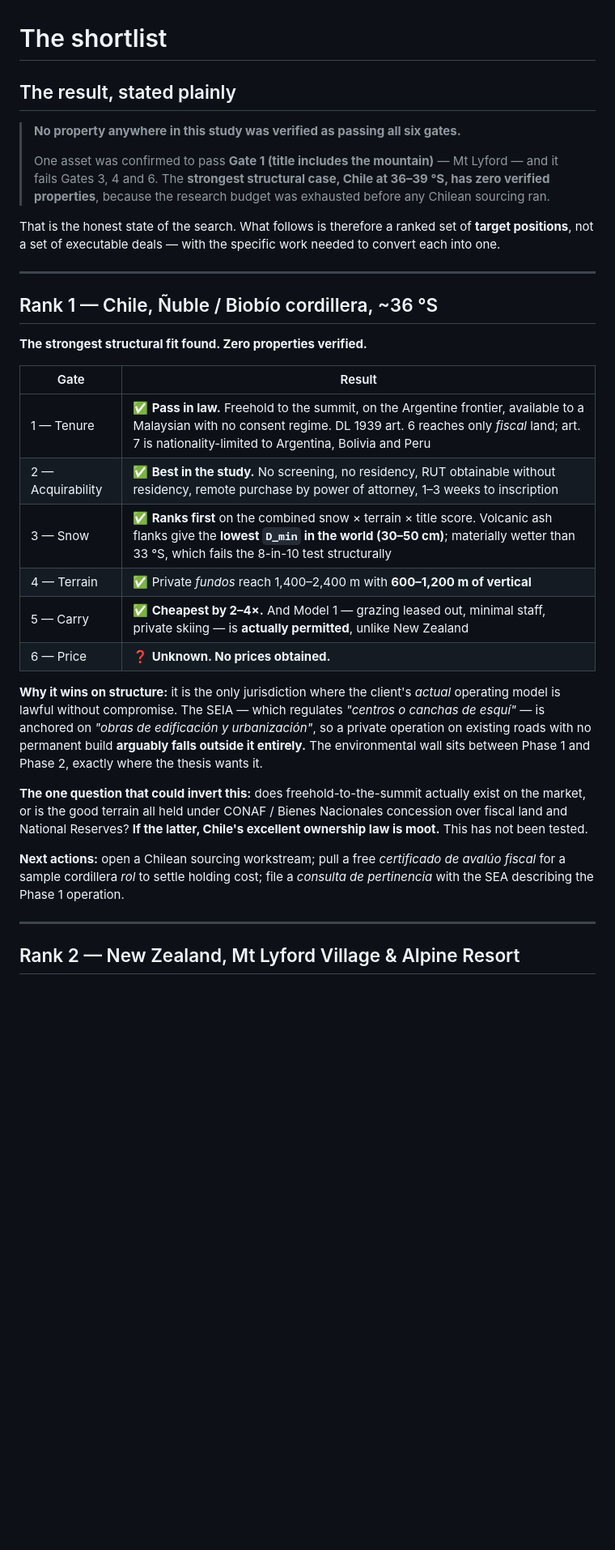
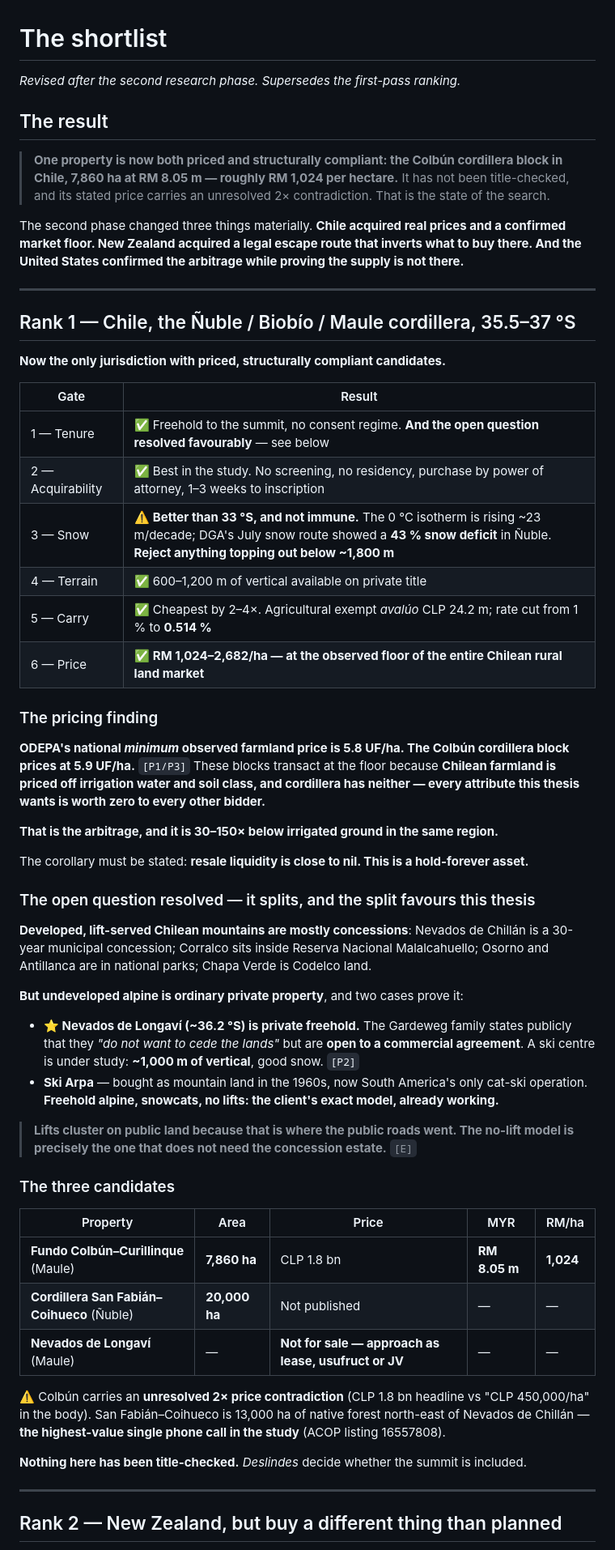
Before and after one commit to mahyancheng/irgen, a Markdown page: 01-screening/03-shortlist.md, the part around one of its changes. Shown at 81% size. Rendered like a GitHub page; blank space fills up the shorter version.

```diff
--- a/01-screening/03-shortlist.md
+++ b/01-screening/03-shortlist.md
@@ -1,48 +1,75 @@
 # The shortlist
 
-## The result, stated plainly
+*Revised after the second research phase. Supersedes the first-pass ranking.*
 
-> **No property anywhere in this study was verified as passing all six gates.**
->
-> One asset was confirmed to pass **Gate 1 (title includes the mountain)** — Mt Lyford — and it
-> fails Gates 3, 4 and 6. The **strongest structural case, Chile at 36–39 °S, has zero verified
-> properties**, because the research budget was exhausted before any Chilean sourcing ran.
+## The result
 
-That is the honest state of the search. What follows is therefore a ranked set of **target
-positions**, not a set of executable deals — with the specific work needed to convert each into
-one.
+> **One property is now both priced and structurally compliant: the Colbún cordillera block in
+> Chile, 7,860 ha at RM 8.05 m — roughly RM 1,024 per hectare.** It has not been title-checked,
+> and its stated price carries an unresolved 2× contradiction. That is the state of the search.
+
+The second phase changed three things materially. **Chile acquired real prices and a confirmed
+market floor. New Zealand acquired a legal escape route that inverts what to buy there. And the
+United States confirmed the arbitrage while proving the supply is not there.**
 
 ---
 
-## Rank 1 — Chile, Ñuble / Biobío cordillera, ~36 °S
+## Rank 1 — Chile, the Ñuble / Biobío / Maule cordillera, 35.5–37 °S
 
-**The strongest structural fit found. Zero properties verified.**
+**Now the only jurisdiction with priced, structurally compliant candidates.**
 
 | Gate | Result |
 |---|---|
-| 1 — Tenure | ✅ **Pass in law.** Freehold to the summit, on the Argentine frontier, available to a Malaysian with no consent regime. DL 1939 art. 6 reaches only *fiscal* land; art. 7 is nationality-limited to Argentina, Bolivia and Peru |
-| 2 — Acquirability | ✅ **Best in the study.** No screening, no residency, RUT obtainable without residency, remote purchase by power of attorney, 1–3 weeks to inscription |
-| 3 — Snow | ✅ **Ranks first** on the combined snow × terrain × title score. Volcanic ash flanks give the **lowest `D_min` in the world (30–50 cm)**; materially wetter than 33 °S, which fails the 8-in-10 test structurally |
-| 4 — Terrain | ✅ Private *fundos* reach 1,400–2,400 m with **600–1,200 m of vertical** |
-| 5 — Carry | ✅ **Cheapest by 2–4×.** And Model 1 — grazing leased out, minimal staff, private skiing — is **actually permitted**, unlike New Zealand |
-| 6 — Price | ❓ **Unknown. No prices obtained.** |
+| 1 — Tenure | ✅ Freehold to the summit, no consent regime. **And the open question resolved favourably** — see below |
+| 2 — Acquirability | ✅ Best in the study. No screening, no residency, purchase by power of attorney, 1–3 weeks to inscription |
+| 3 — Snow | ⚠️ **Better than 33 °S, and not immune.** The 0 °C isotherm is rising ~23 m/decade; DGA's July snow route showed a **43 % snow deficit** in Ñuble. **Reject anything topping out below ~1,800 m** |
+| 4 — Terrain | ✅ 600–1,200 m of vertical available on private title |
+| 5 — Carry | ✅ Cheapest by 2–4×. Agricultural exempt *avalúo* CLP 24.2 m; rate cut from 1 % to **0.514 %** |
+| 6 — Price | ✅ **RM 1,024–2,682/ha — at the observed floor of the entire Chilean rural land market** |
 
-**Why it wins on structure:** it is the only jurisdiction where the client's *actual* operating
-model is lawful without compromise. The SEIA — which regulates *"centros o canchas de esquí"* —
-is anchored on *"obras de edificación y urbanización"*, so a private operation on existing
-roads with no permanent build **arguably falls outside it entirely.** The environmental wall
-sits between Phase 1 and Phase 2, exactly where the thesis wants it.
+### The pricing finding
 
-**The one question that could invert this:** does freehold-to-the-summit actually exist on the
-market, or is the good terrain all held under CONAF / Bienes Nacionales concession over fiscal
-land and National Reserves? **If the latter, Chile's excellent ownership law is moot.** This has
-not been tested.
+**ODEPA's national *minimum* observed farmland price is 5.8 UF/ha. The Colbún cordillera block
+prices at 5.9 UF/ha.** `[P1/P3]` These blocks transact at the floor because **Chilean farmland is
+priced off irrigation water and soil class, and cordillera has neither — every attribute this
+thesis wants is worth zero to every other bidder.**
 
-**Next actions:** open a Chilean sourcing workstream; pull a free *certificado de avalúo fiscal*
-for a sample cordillera *rol* to settle holding cost; file a *consulta de pertinencia* with the
-SEA describing the Phase 1 operation.
+**That is the arbitrage, and it is 30–150× below irrigated ground in the same region.**
+
+The corollary must be stated: **resale liquidity is close to nil. This is a hold-forever asset.**
+
+### The open question resolved — it splits, and the split favours this thesis
+
+**Developed, lift-served Chilean mountains are mostly concessions**: Nevados de Chillán is a
+30-year municipal concession; Corralco sits inside Reserva Nacional Malalcahuello; Osorno and
+Antillanca are in national parks; Chapa Verde is Codelco land.
+
+**But undeveloped alpine is ordinary private property**, and two cases prove it:
+
+- **⭐ Nevados de Longaví (~36.2 °S) is private freehold.** The Gardeweg family states publicly
+  that they *"do not want to cede the lands"* but are **open to a commercial agreement**. A ski
+  centre is under study: **~1,000 m of vertical**, good snow. `[P2]`
+- **Ski Arpa** — bought as mountain land in the 1960s, now South America's only cat-ski
+  operation. **Freehold alpine, snowcats, no lifts: the client's exact model, already working.**
+
+> **Lifts cluster on public land because that is where the public roads went. The no-lift model
+> is precisely the one that does not need the concession estate.** `[E]`
+
+### The three candidates
+
+| Property | Area | Price | MYR | RM/ha |
+|---|---|---|---|---|
+| **Fundo Colbún–Curillinque** (Maule) | **7,860 ha** | CLP 1.8 bn | **RM 8.05 m** | **1,024** |
+| **Cordillera San Fabián–Coihueco** (Ñuble) | **20,000 ha** | Not published | — | — |
+| **Nevados de Longaví** (Maule) | — | **Not for sale — approach as lease, usufruct or JV** | — | — |
+
+⚠️ Colbún carries an **unresolved 2× price contradiction** (CLP 1.8 bn headline vs "CLP 450,000/ha"
+in the body). San Fabián–Coihueco is 13,000 ha of native forest north-east of Nevados de Chillán —
+**the highest-value single phone call in the study** (ACOP listing 16557808).
+
+**Nothing here has been title-checked.** *Deslindes* decide whether the summit is included.
 
 ---
 
-## Rank 2 — New Zealand, Mt Lyford Village & Alpine Resort
+## Rank 2 — New Zealand, but buy a different thing than planned
 
```
Also changed, not shown: other parts of 01-screening/03-shortlist.md (+115 -57 lines).
